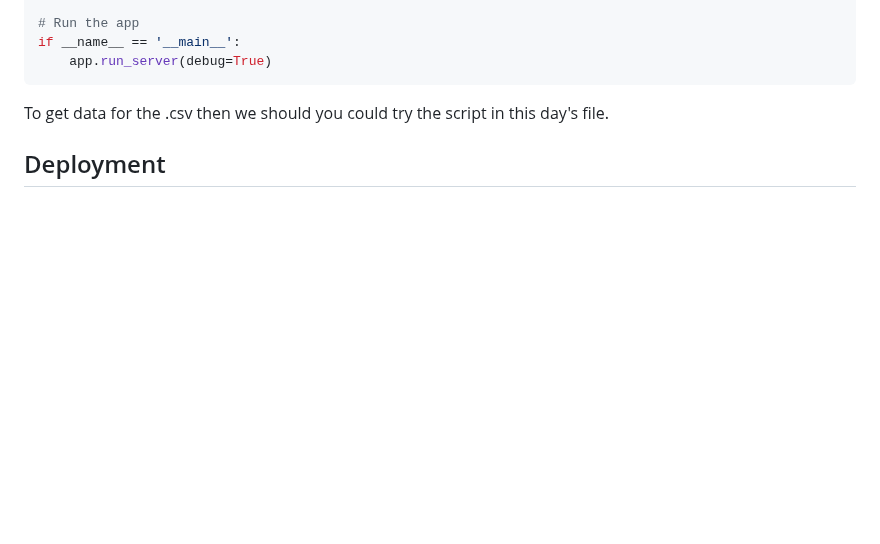
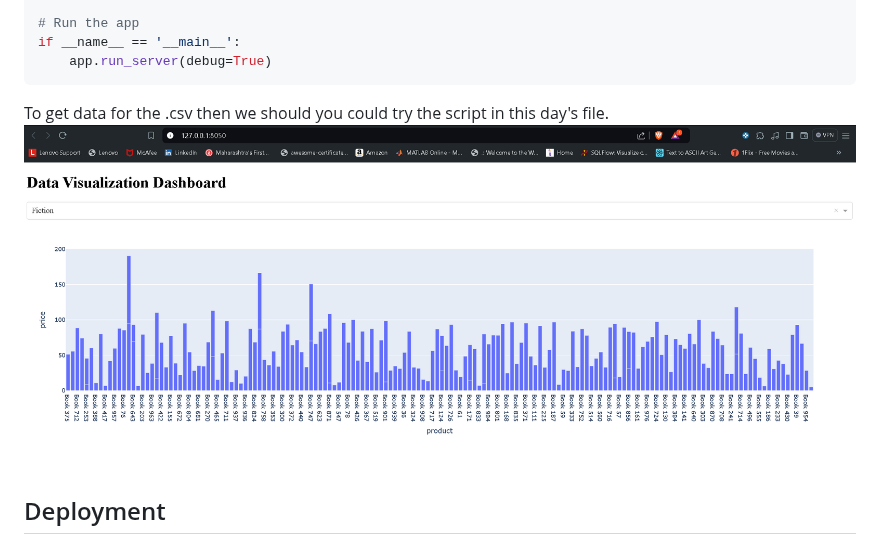
Before and after one commit to Heartking-2324/Cybersecurity-90days_notes, a Markdown page: Day-26/README.md, the part around the change. Rendered like a GitHub page; blank space fills up the shorter version.

````diff
--- a/Day-26/README.md
+++ b/Day-26/README.md
@@ -119,6 +119,7 @@ if __name__ == '__main__':
     app.run_server(debug=True)
 ```
 To get data for the .csv then we should you could try the script in this day's file.
+![](https://github.com/Heartking-2324/Cybersecurity-90days_notes/blob/main/Day-26/The_Dash_setup.png?raw=true)
 ## Deployment
 
 I will give the .csv file directly you can try it out by yourself!. I will also give the script to create a automated into the .csv file it is  DUMMY DATA.
````
